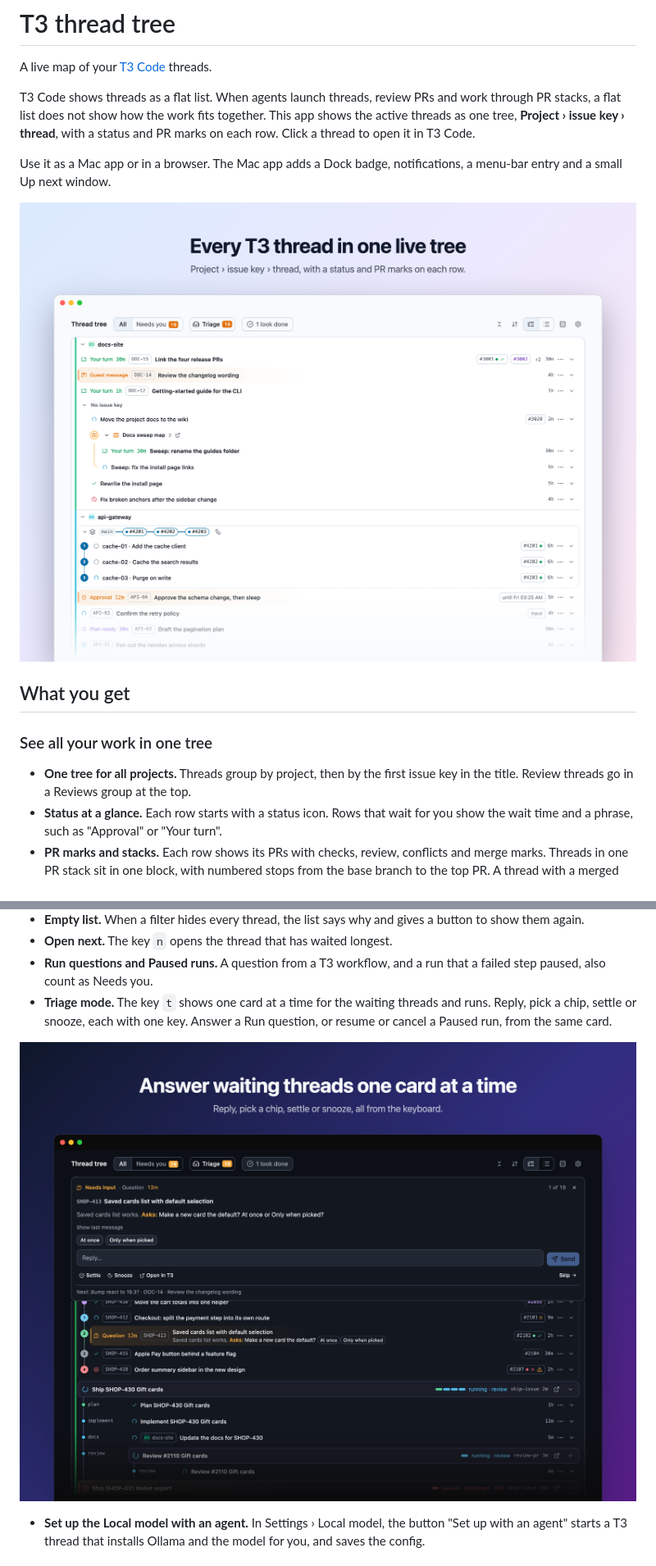
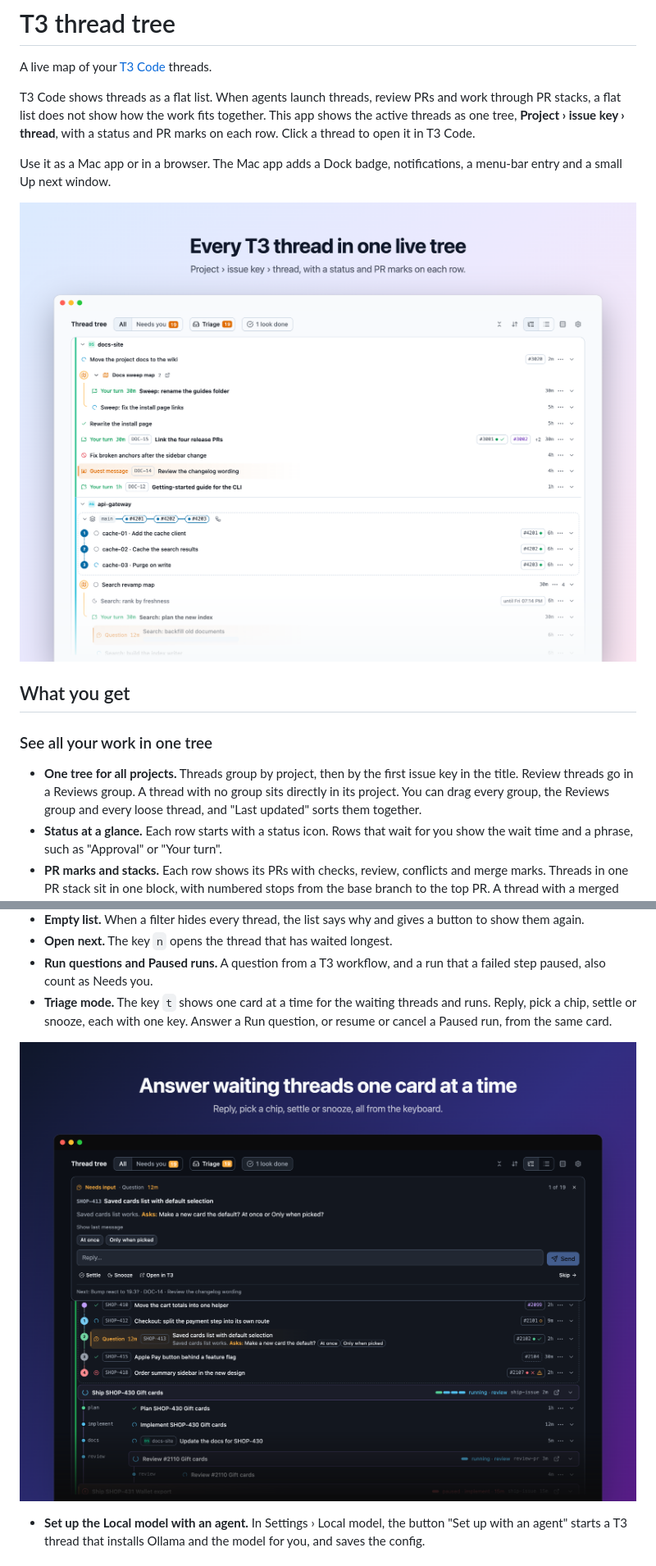
Before and after one commit to lakardion/t3-thread-tree, a Markdown page: README.md, 2 parts joined by grey strips. Shown at 82% size. GitHub-like rendering; pictures changed too: docs/hero.png, docs/triage.png.

```diff
--- a/README.md
+++ b/README.md
@@ -14,7 +14,7 @@ Use it as a Mac app or in a browser. The Mac app adds a Dock badge, notification
 
 ### See all your work in one tree
 
-- **One tree for all projects.** Threads group by project, then by the first issue key in the title. Review threads go in a Reviews group at the top.
+- **One tree for all projects.** Threads group by project, then by the first issue key in the title. Review threads go in a Reviews group. A thread with no group sits directly in its project. You can drag every group, the Reviews group and every loose thread, and "Last updated" sorts them together.
 - **Status at a glance.** Each row starts with a status icon. Rows that wait for you show the wait time and a phrase, such as "Approval" or "Your turn".
 - **PR marks and stacks.** Each row shows its PRs with checks, review, conflicts and merge marks. Threads in one PR stack sit in one block, with numbered stops from the base branch to the top PR. A thread with a merged PR stays at its place in the stack, with a purple dot that has no number. In a long stack the stops overlap. They spread out when you point at them or move focus to them. The block shows the GitHub stack number at the far right. Click it to copy the number.
 - **Workflow runs.** An active T3 workflow run shows as a row with step pills. A rail under it lists each step with its thread.
```
Also changed, not shown: 17 other files.
